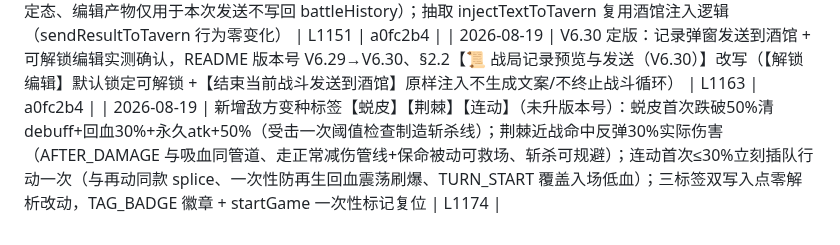
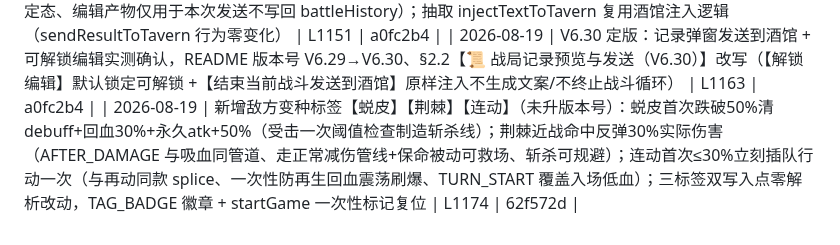
Before and after one commit to bachhoang2463j-a11y/RpgCombat, a Markdown page: LOG-INDEX.md, the part around the change. GitHub-like rendering.

Commit message:
docs: LOG-INDEX 回填 LOG-098 HASH (62f572d)

```diff
--- a/LOG-INDEX.md
+++ b/LOG-INDEX.md
@@ -103,4 +103,4 @@
 | 2026-08-19 | V6.29 定版：自爆四件套+【要害】实测确认，README §1 标签列举 11→16、§3.9 标题升级 V6.29 并新增【要害】与【自爆:群X】条目（完整管线/数值口径/与[复活]自洽/演出细节）+ 组合示例、§9 标签数同步 11→16、版本号 V6.28→V6.29 | L1139 | f4f9813 |
 | 2026-08-19 | 记录弹窗新增【结束当前战斗，将过程发送到酒馆】按钮 + 战局记录可解锁编辑（未升版本号）：发送按钮不终止战斗循环（玩家后悔可随时返回继续战斗）、不生成 LLM 文案（由玩家手写发展）；记录默认锁定只读 + 【🔓 解锁编辑】按钮（每次打开重置锁定态、编辑产物仅用于本次发送不写回 battleHistory）；抽取 injectTextToTavern 复用酒馆注入逻辑（sendResultToTavern 行为零变化） | L1151 | a0fc2b4 |
 | 2026-08-19 | V6.30 定版：记录弹窗发送到酒馆 + 可解锁编辑实测确认，README 版本号 V6.29→V6.30、§2.2【📜 战局记录预览与发送（V6.30）】改写（【解锁编辑】默认锁定可解锁 +【结束当前战斗发送到酒馆】原样注入不生成文案/不终止战斗循环） | L1163 | a0fc2b4 |
-| 2026-08-19 | 新增敌方变种标签【蜕皮】【荆棘】【连动】（未升版本号）：蜕皮首次跌破50%清debuff+回血30%+永久atk+50%（受击一次阈值检查制造斩杀线）；荆棘近战命中反弹30%实际伤害（AFTER_DAMAGE 与吸血同管道、走正常减伤管线+保命被动可救场、斩杀可规避）；连动首次≤30%立刻插队行动一次（与再动同款 splice、一次性防再生回血震荡刷爆、TURN_START 覆盖入场低血）；三标签双写入点零解析改动，TAG_BADGE 徽章 + startGame 一次性标记复位 | L1174 |
+| 2026-08-19 | 新增敌方变种标签【蜕皮】【荆棘】【连动】（未升版本号）：蜕皮首次跌破50%清debuff+回血30%+永久atk+50%（受击一次阈值检查制造斩杀线）；荆棘近战命中反弹30%实际伤害（AFTER_DAMAGE 与吸血同管道、走正常减伤管线+保命被动可救场、斩杀可规避）；连动首次≤30%立刻插队行动一次（与再动同款 splice、一次性防再生回血震荡刷爆、TURN_START 覆盖入场低血）；三标签双写入点零解析改动，TAG_BADGE 徽章 + startGame 一次性标记复位 | L1174 | 62f572d |
```
